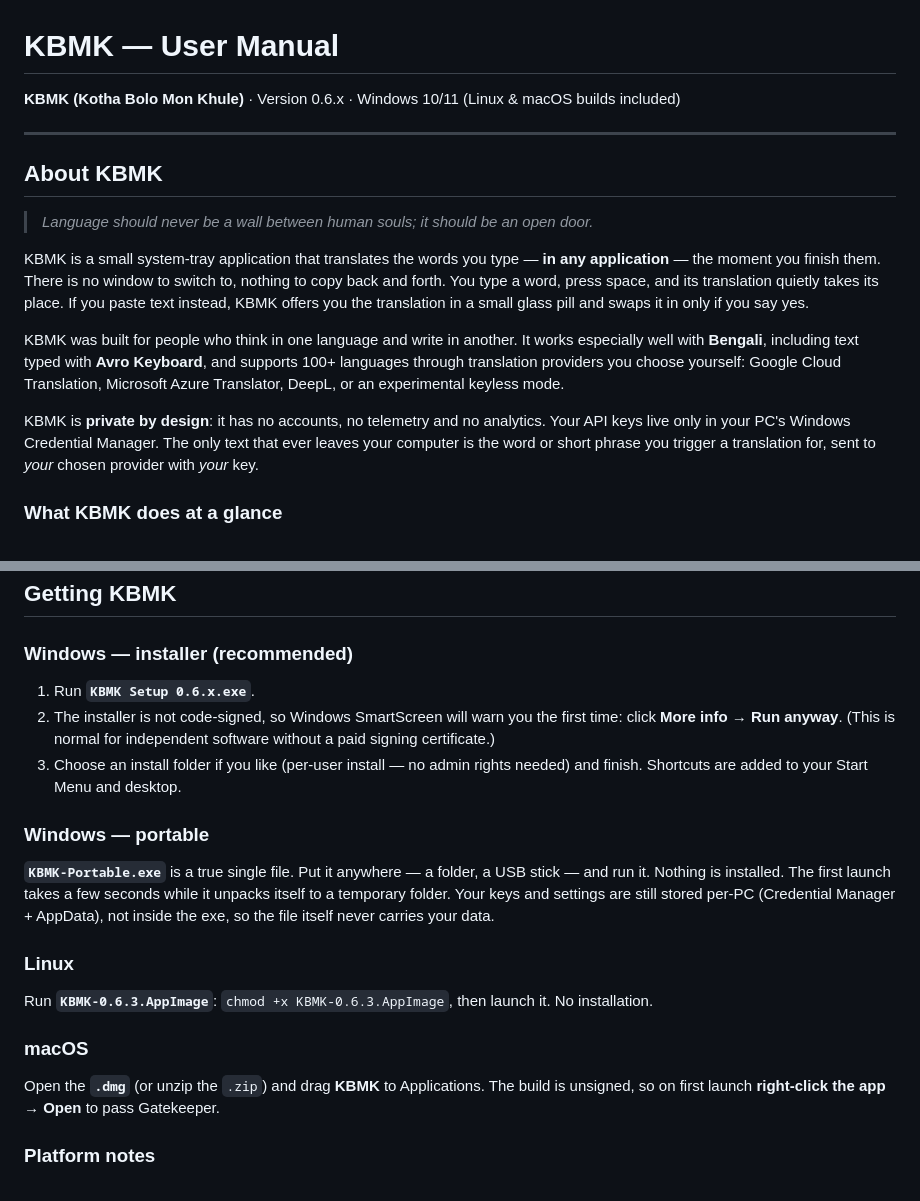
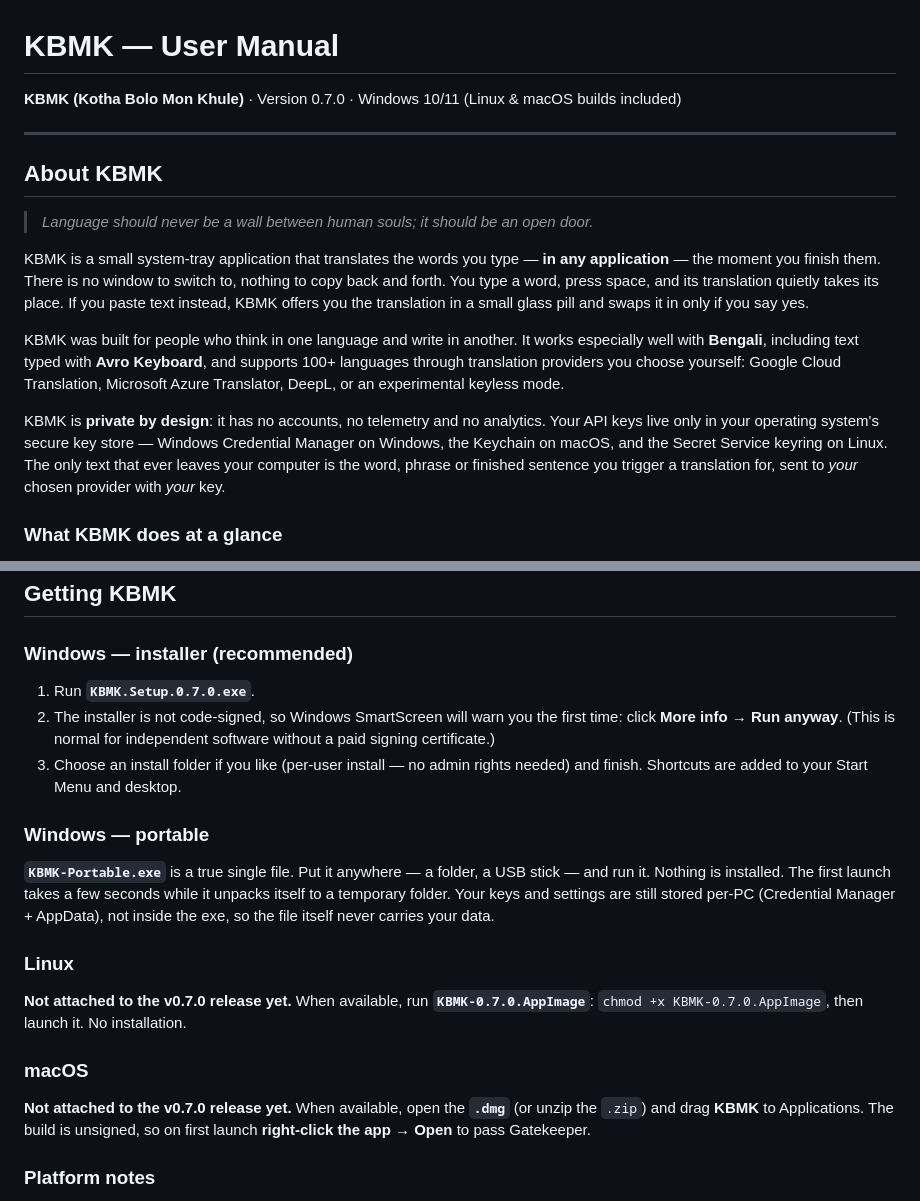
Before and after one commit to HitoRyuSenshin/KBMK, a Markdown page: USER_MANUAL.md, 2 parts joined by grey strips. Rendered like a GitHub page.

```diff
--- a/USER_MANUAL.md
+++ b/USER_MANUAL.md
@@ -1,6 +1,6 @@
 # KBMK — User Manual
 
-**KBMK (Kotha Bolo Mon Khule)** · Version 0.6.x · Windows 10/11 (Linux & macOS builds included)
+**KBMK (Kotha Bolo Mon Khule)** · Version 0.7.0 · Windows 10/11 (Linux & macOS builds included)
 
 ---
 
@@ -23,10 +23,12 @@ providers you choose yourself: Google Cloud Translation, Microsoft
 Azure Translator, DeepL, or an experimental keyless mode.
 
 KBMK is **private by design**: it has no accounts, no telemetry and no
-analytics. Your API keys live only in your PC's Windows Credential
-Manager. The only text that ever leaves your computer is the word or
-short phrase you trigger a translation for, sent to *your* chosen
-provider with *your* key.
+analytics. Your API keys live only in your operating system's secure key
+store — Windows Credential Manager on Windows, the Keychain on
+macOS, and the Secret Service keyring on Linux. The only text that
+ever leaves your computer is the word, phrase or finished sentence
+you trigger a translation for, sent to *your* chosen provider with
+*your* key.
 
 ### What KBMK does at a glance
 
@@ -60,7 +62,7 @@ provider with *your* key.
 
 ### Windows — installer (recommended)
 
-1. Run **`KBMK Setup 0.6.x.exe`**.
+1. Run **`KBMK.Setup.0.7.0.exe`**.
 2. The installer is not code-signed, so Windows SmartScreen will warn
    you the first time: click **More info → Run anyway**. (This is
    normal for independent software without a paid signing certificate.)
@@ -79,14 +81,16 @@ carries your data.
 
 ### Linux
 
-Run **`KBMK-0.6.3.AppImage`**: `chmod +x KBMK-0.6.3.AppImage`, then
+**Not attached to the v0.7.0 release yet.** When available, run
+**`KBMK-0.7.0.AppImage`**: `chmod +x KBMK-0.7.0.AppImage`, then
 launch it. No installation.
 
 ### macOS
 
-Open the **`.dmg`** (or unzip the `.zip`) and drag **KBMK** to
-Applications. The build is unsigned, so on first launch **right-click
-the app → Open** to pass Gatekeeper.
+**Not attached to the v0.7.0 release yet.** When available, open the
+**`.dmg`** (or unzip the `.zip`) and drag **KBMK** to Applications.
+The build is unsigned, so on first launch **right-click the app →
+Open** to pass Gatekeeper.
 
 ### Platform notes
 
```
Also changed, not shown: README.md (+7 -5 lines).
